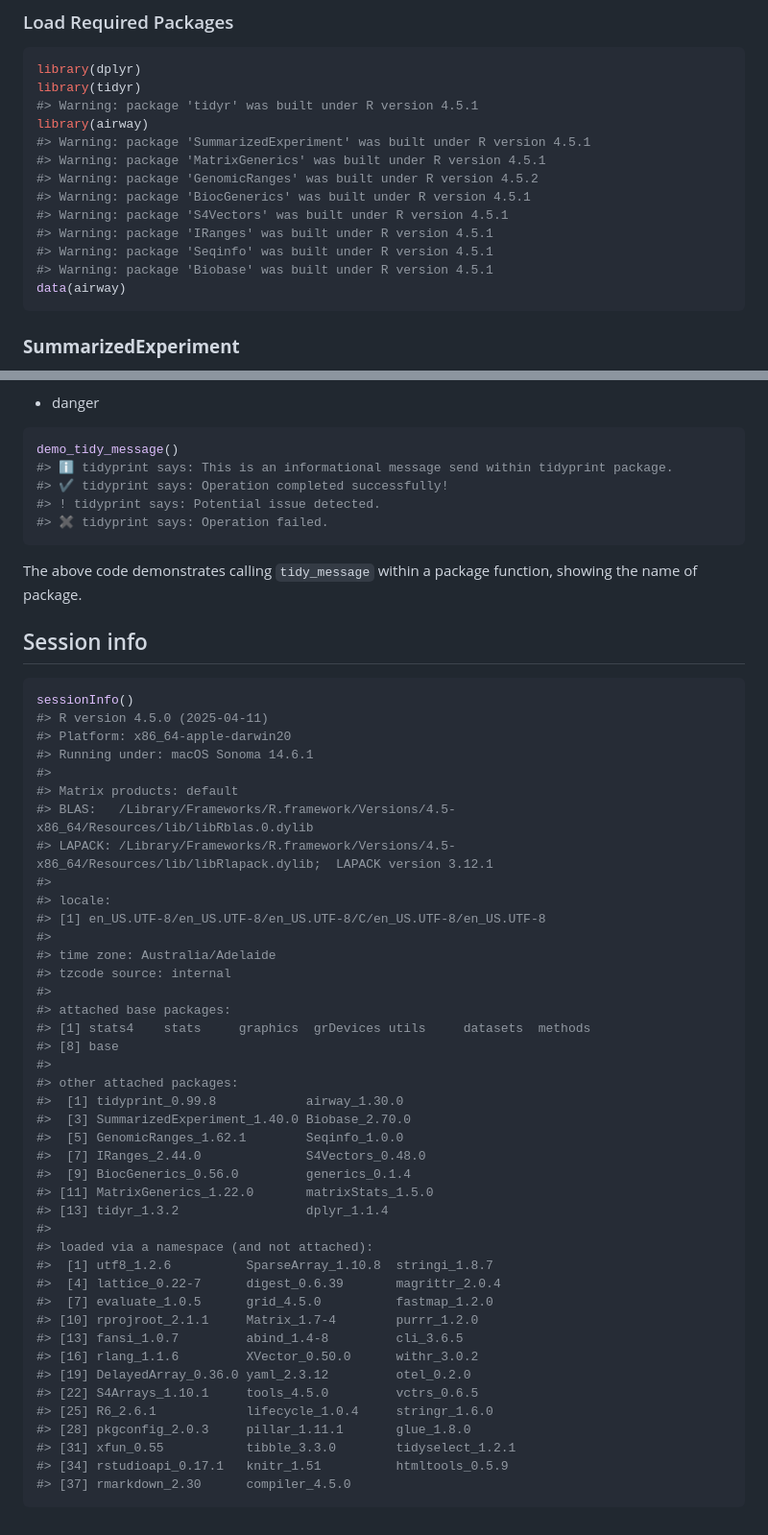
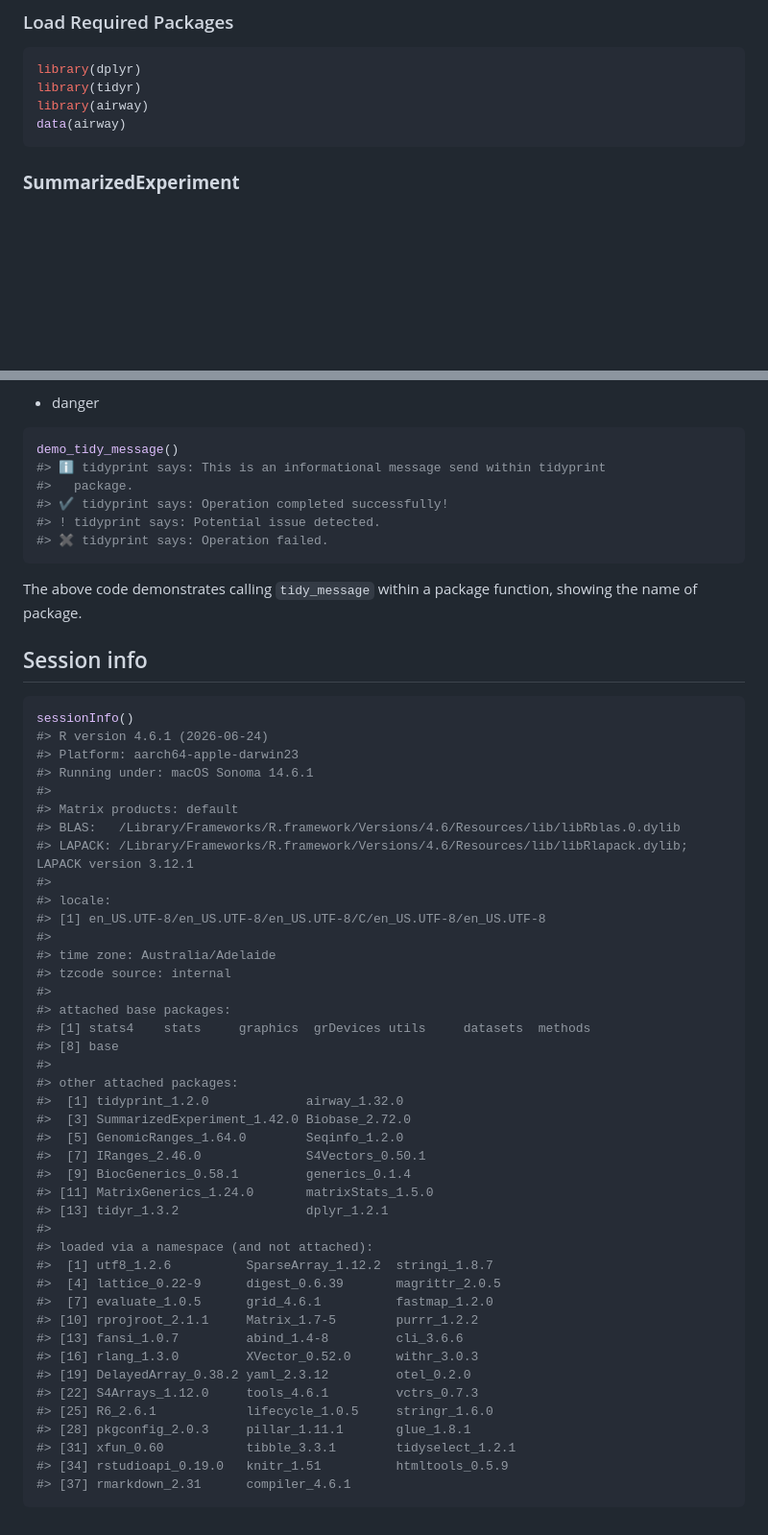
Before and after one commit to tidyomics/tidyprint, a Markdown page: README.md, 2 parts joined by grey strips. Shown at 96% size. GitHub-like rendering; blank space fills up the shorter version.

Commit message:
Update README.md to reflect changes in tidyprint messages and R version
- Removed outdated warnings related to package versions.
- Improved formatting of messages for clarity.
- Updated R version and platform information in the sessionInfo section.

````diff
--- a/README.md
+++ b/README.md
@@ -87,16 +87,7 @@ Below is an example demonstrating how to use **tidyprint** with a sample
 ``` r
 library(dplyr)
 library(tidyr)
-#> Warning: package 'tidyr' was built under R version 4.5.1
 library(airway)
-#> Warning: package 'SummarizedExperiment' was built under R version 4.5.1
-#> Warning: package 'MatrixGenerics' was built under R version 4.5.1
-#> Warning: package 'GenomicRanges' was built under R version 4.5.2
-#> Warning: package 'BiocGenerics' was built under R version 4.5.1
-#> Warning: package 'S4Vectors' was built under R version 4.5.1
-#> Warning: package 'IRanges' was built under R version 4.5.1
-#> Warning: package 'Seqinfo' was built under R version 4.5.1
-#> Warning: package 'Biobase' was built under R version 4.5.1
 data(airway)
 ```
 
@@ -235,7 +229,8 @@ You can specify the type of message as
 
 ``` r
 demo_tidy_message()
-#> ℹ tidyprint says: This is an informational message send within tidyprint package.
+#> ℹ tidyprint says: This is an informational message send within tidyprint
+#>   package.
 #> ✔ tidyprint says: Operation completed successfully!
 #> ! tidyprint says: Potential issue detected.
 #> ✖ tidyprint says: Operation failed.
@@ -248,13 +243,13 @@ function, showing the name of package.
 
 ``` r
 sessionInfo()
-#> R version 4.5.0 (2025-04-11)
-#> Platform: x86_64-apple-darwin20
+#> R version 4.6.1 (2026-06-24)
+#> Platform: aarch64-apple-darwin23
 #> Running under: macOS Sonoma 14.6.1
 #>
 #> Matrix products: default
-#> BLAS:   /Library/Frameworks/R.framework/Versions/4.5-x86_64/Resources/lib/libRblas.0.dylib
-#> LAPACK: /Library/Frameworks/R.framework/Versions/4.5-x86_64/Resources/lib/libRlapack.dylib;  LAPACK version 3.12.1
+#> BLAS:   /Library/Frameworks/R.framework/Versions/4.6/Resources/lib/libRblas.0.dylib
+#> LAPACK: /Library/Frameworks/R.framework/Versions/4.6/Resources/lib/libRlapack.dylib;  LAPACK version 3.12.1
 #>
 #> locale:
 #> [1] en_US.UTF-8/en_US.UTF-8/en_US.UTF-8/C/en_US.UTF-8/en_US.UTF-8
@@ -267,26 +262,26 @@ sessionInfo()
 #> [8] base
 #>
 #> other attached packages:
-#>  [1] tidyprint_0.99.8            airway_1.30.0
-#>  [3] SummarizedExperiment_1.40.0 Biobase_2.70.0
-#>  [5] GenomicRanges_1.62.1        Seqinfo_1.0.0
-#>  [7] IRanges_2.44.0              S4Vectors_0.48.0
-#>  [9] BiocGenerics_0.56.0         generics_0.1.4
-#> [11] MatrixGenerics_1.22.0       matrixStats_1.5.0
-#> [13] tidyr_1.3.2                 dplyr_1.1.4
+#>  [1] tidyprint_1.2.0             airway_1.32.0
+#>  [3] SummarizedExperiment_1.42.0 Biobase_2.72.0
+#>  [5] GenomicRanges_1.64.0        Seqinfo_1.2.0
+#>  [7] IRanges_2.46.0              S4Vectors_0.50.1
+#>  [9] BiocGenerics_0.58.1         generics_0.1.4
+#> [11] MatrixGenerics_1.24.0       matrixStats_1.5.0
+#> [13] tidyr_1.3.2                 dplyr_1.2.1
 #>
 #> loaded via a namespace (and not attached):
-#>  [1] utf8_1.2.6          SparseArray_1.10.8  stringi_1.8.7
-#>  [4] lattice_0.22-7      digest_0.6.39       magrittr_2.0.4
-#>  [7] evaluate_1.0.5      grid_4.5.0          fastmap_1.2.0
-#> [10] rprojroot_2.1.1     Matrix_1.7-4        purrr_1.2.0
-#> [13] fansi_1.0.7         abind_1.4-8         cli_3.6.5
-#> [16] rlang_1.1.6         XVector_0.50.0      withr_3.0.2
-#> [19] DelayedArray_0.36.0 yaml_2.3.12         otel_0.2.0
-#> [22] S4Arrays_1.10.1     tools_4.5.0         vctrs_0.6.5
-#> [25] R6_2.6.1            lifecycle_1.0.4     stringr_1.6.0
-#> [28] pkgconfig_2.0.3     pillar_1.11.1       glue_1.8.0
-#> [31] xfun_0.55           tibble_3.3.0        tidyselect_1.2.1
-#> [34] rstudioapi_0.17.1   knitr_1.51          htmltools_0.5.9
-#> [37] rmarkdown_2.30      compiler_4.5.0
+#>  [1] utf8_1.2.6          SparseArray_1.12.2  stringi_1.8.7
+#>  [4] lattice_0.22-9      digest_0.6.39       magrittr_2.0.5
+#>  [7] evaluate_1.0.5      grid_4.6.1          fastmap_1.2.0
+#> [10] rprojroot_2.1.1     Matrix_1.7-5        purrr_1.2.2
+#> [13] fansi_1.0.7         abind_1.4-8         cli_3.6.6
+#> [16] rlang_1.3.0         XVector_0.52.0      withr_3.0.3
+#> [19] DelayedArray_0.38.2 yaml_2.3.12         otel_0.2.0
+#> [22] S4Arrays_1.12.0     tools_4.6.1         vctrs_0.7.3
+#> [25] R6_2.6.1            lifecycle_1.0.5     stringr_1.6.0
+#> [28] pkgconfig_2.0.3     pillar_1.11.1       glue_1.8.1
+#> [31] xfun_0.60           tibble_3.3.1        tidyselect_1.2.1
+#> [34] rstudioapi_0.19.0   knitr_1.51          htmltools_0.5.9
+#> [37] rmarkdown_2.31      compiler_4.6.1
 ```
````
Also changed, not shown: other parts of README.md (+5 -2 lines).
